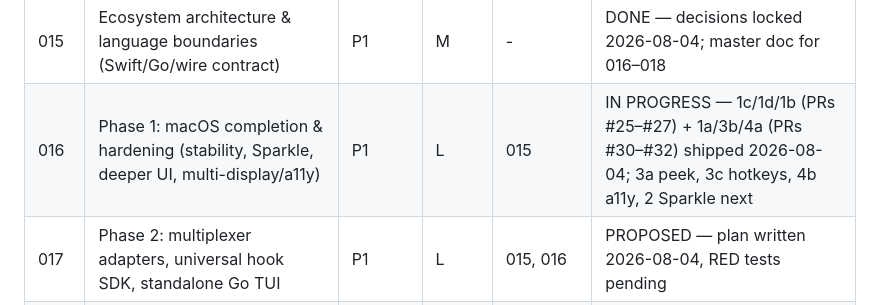
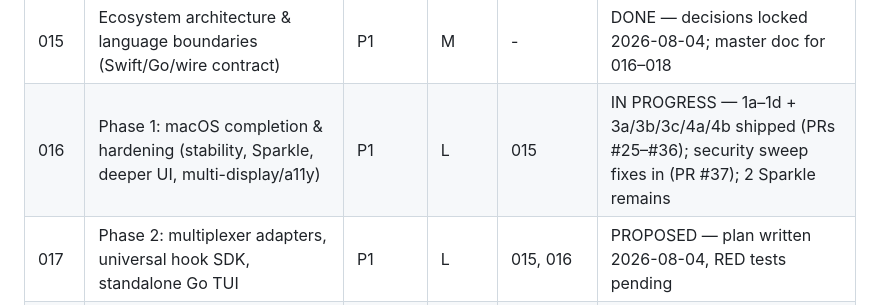
Before and after one commit to 8-BitRhyon/bantay-tui, a Markdown page: plans/README.md, the part around the change. Rendered like a GitHub page.

Commit message:
docs: plan 016 waves 1-3 + security sweep shipped (PRs #25-37)

```diff
--- a/plans/README.md
+++ b/plans/README.md
@@ -26,7 +26,7 @@ adversarial corpus (`try to break it`) grows with every plan.
 | 011  | Hidden-island approval notifications (Notification Center fallback) | P3 | S |  -  | DONE — opt-in, approvals never missed silently (2026-08-04) |
 | 014  | UI/UX audit: glanceable agent control plane (F1–F14) | P1 | L |  -  | DONE — all F1–F14 shipped; wave 3 (F8/F9/F11/F13) merged 2026-08-04 via PR #21 |
 | 015  | Ecosystem architecture & language boundaries (Swift/Go/wire contract) | P1 | M |  -  | DONE — decisions locked 2026-08-04; master doc for 016–018 |
-| 016  | Phase 1: macOS completion & hardening (stability, Sparkle, deeper UI, multi-display/a11y) | P1 | L | 015 | IN PROGRESS — 1c/1d/1b (PRs #25–#27) + 1a/3b/4a (PRs #30–#32) shipped 2026-08-04; 3a peek, 3c hotkeys, 4b a11y, 2 Sparkle next |
+| 016  | Phase 1: macOS completion & hardening (stability, Sparkle, deeper UI, multi-display/a11y) | P1 | L | 015 | IN PROGRESS — 1a–1d + 3a/3b/3c/4a/4b shipped (PRs #25–#36); security sweep fixes in (PR #37); 2 Sparkle remains |
 | 017  | Phase 2: multiplexer adapters, universal hook SDK, standalone Go TUI | P1 | L | 015, 016 | PROPOSED — plan written 2026-08-04, RED tests pending |
 | 018  | Phase 3: remote devbox bridge, cross-platform overlays, web & mobile companion | P2 | L | 015, 016, 017 | PROPOSED — plan written 2026-08-04, RED tests pending |
 
```
